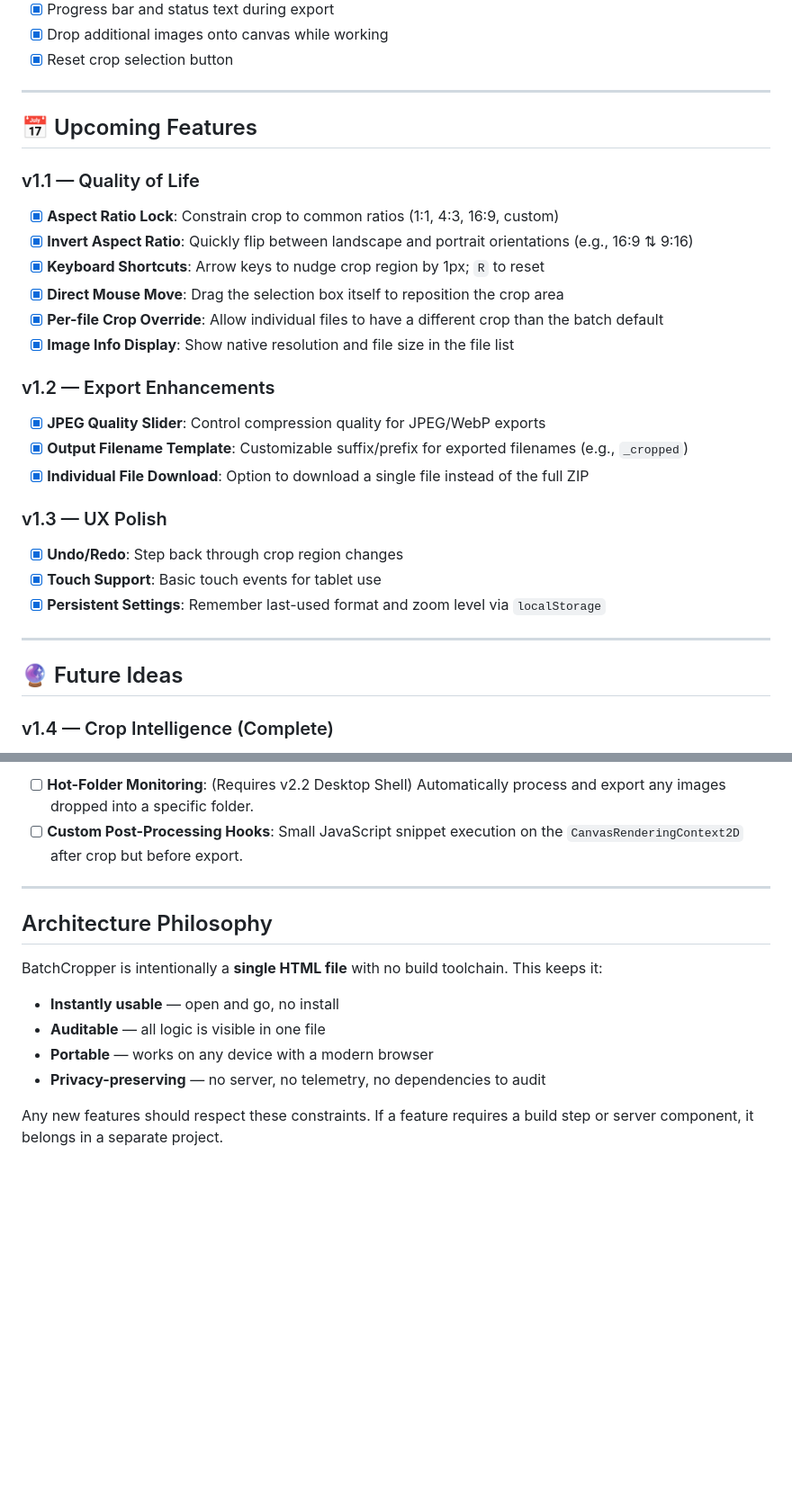
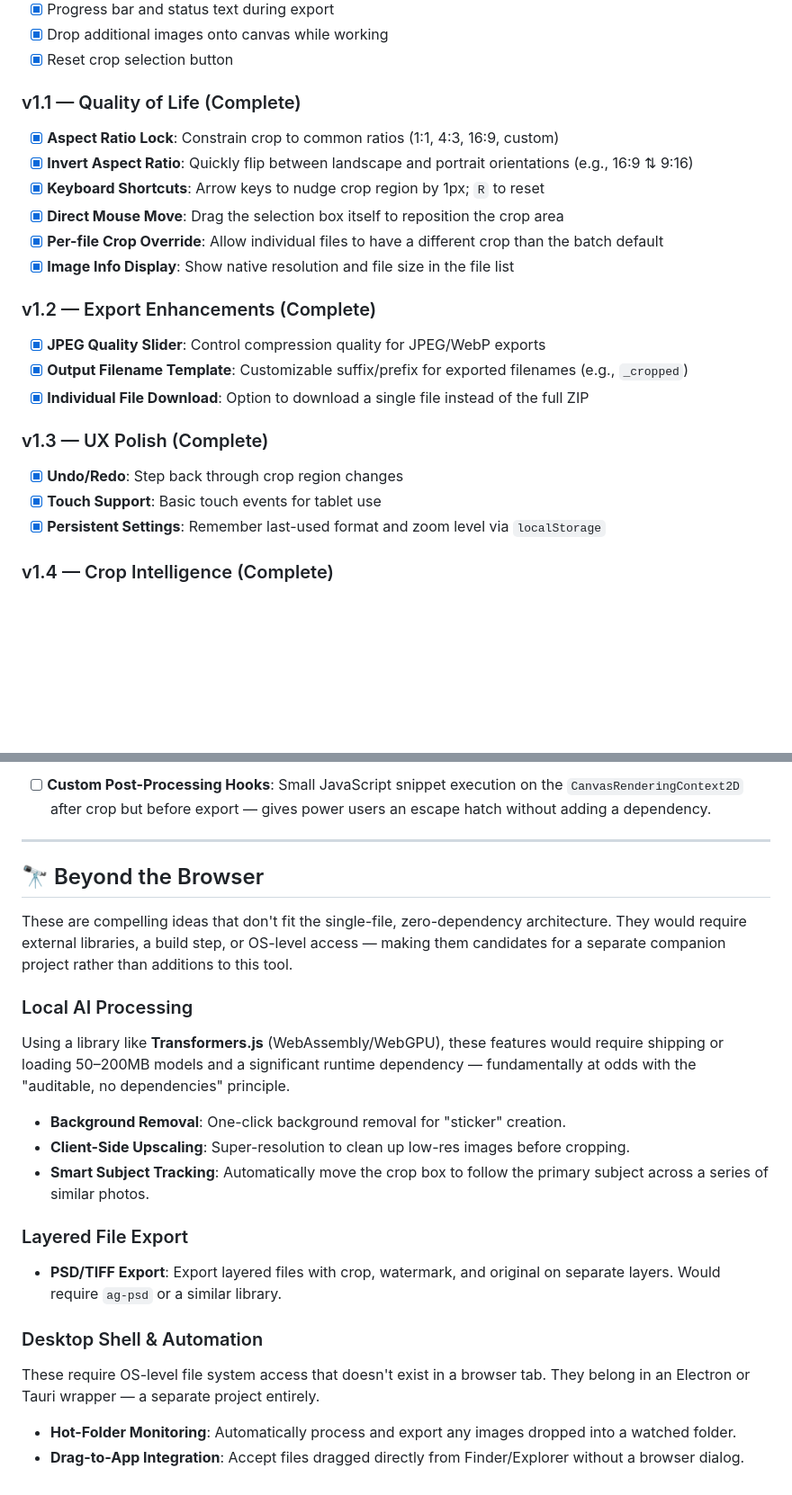
Before and after one commit to Ic3burG/BatchCropper, a Markdown page: docs/ROADMAP.md, 2 parts joined by grey strips. Shown at 90% size. Rendered like a GitHub page; blank space fills up the shorter version.

```diff
--- a/docs/ROADMAP.md
+++ b/docs/ROADMAP.md
@@ -25,11 +38,7 @@ BatchCropper is a **stable, single-file web tool** for batch image cropping. It
 - [x] Drop additional images onto canvas while working
 - [x] Reset crop selection button
 
----
-
-## 📅 Upcoming Features
-
-### v1.1 — Quality of Life
+### v1.1 — Quality of Life (Complete)
 
 - [x] **Aspect Ratio Lock**: Constrain crop to common ratios (1:1, 4:3, 16:9, custom)
 - [x] **Invert Aspect Ratio**: Quickly flip between landscape and portrait orientations (e.g., 16:9 ⇅ 9:16)
@@ -38,21 +47,17 @@ BatchCropper is a **stable, single-file web tool** for batch image cropping. It
 - [x] **Per-file Crop Override**: Allow individual files to have a different crop than the batch default
 - [x] **Image Info Display**: Show native resolution and file size in the file list
 
-### v1.2 — Export Enhancements
+### v1.2 — Export Enhancements (Complete)
 
 - [x] **JPEG Quality Slider**: Control compression quality for JPEG/WebP exports
 - [x] **Output Filename Template**: Customizable suffix/prefix for exported filenames (e.g., `_cropped`)
 - [x] **Individual File Download**: Option to download a single file instead of the full ZIP
 
-### v1.3 — UX Polish
+### v1.3 — UX Polish (Complete)
 
 - [x] **Undo/Redo**: Step back through crop region changes
 - [x] **Touch Support**: Basic touch events for tablet use
 - [x] **Persistent Settings**: Remember last-used format and zoom level via `localStorage`
-
----
-
-## 🔮 Future Ideas
 
 ### v1.4 — Crop Intelligence (Complete)
 
@@ -139,16 +148,27 @@ Specialized workflows for cross-platform content creation.
 
-- [ ] **Hot-Folder Monitoring**: (Requires v2.2 Desktop Shell) Automatically process and export any images dropped into a specific folder.
-- [ ] **Custom Post-Processing Hooks**: Small JavaScript snippet execution on the `CanvasRenderingContext2D` after crop but before export.
+- [ ] **Custom Post-Processing Hooks**: Small JavaScript snippet execution on the `CanvasRenderingContext2D` after crop but before export — gives power users an escape hatch without adding a dependency.
 
 ---
 
-## Architecture Philosophy
+## 🔭 Beyond the Browser
 
-BatchCropper is intentionally a **single HTML file** with no build toolchain. This keeps it:
+These are compelling ideas that don't fit the single-file, zero-dependency architecture. They would require external libraries, a build step, or OS-level access — making them candidates for a separate companion project rather than additions to this tool.
 
-- **Instantly usable** — open and go, no install
-- **Auditable** — all logic is visible in one file
-- **Portable** — works on any device with a modern browser
-- **Privacy-preserving** — no server, no telemetry, no dependencies to audit
+### Local AI Processing
 
-Any new features should respect these constraints. If a feature requires a build step or server component, it belongs in a separate project.
+Using a library like **Transformers.js** (WebAssembly/WebGPU), these features would require shipping or loading 50–200MB models and a significant runtime dependency — fundamentally at odds with the "auditable, no dependencies" principle.
+
+- **Background Removal**: One-click background removal for "sticker" creation.
+- **Client-Side Upscaling**: Super-resolution to clean up low-res images before cropping.
+- **Smart Subject Tracking**: Automatically move the crop box to follow the primary subject across a series of similar photos.
+
+### Layered File Export
+
+- **PSD/TIFF Export**: Export layered files with crop, watermark, and original on separate layers. Would require `ag-psd` or a similar library.
+
+### Desktop Shell & Automation
+
+These require OS-level file system access that doesn't exist in a browser tab. They belong in an Electron or Tauri wrapper — a separate project entirely.
+
+- **Hot-Folder Monitoring**: Automatically process and export any images dropped into a watched folder.
+- **Drag-to-App Integration**: Accept files dragged directly from Finder/Explorer without a browser dialog.
```
Also changed, not shown: other parts of docs/ROADMAP.md (+44 -27 lines), docs/PROGRESS.md (+40 -0 lines).
